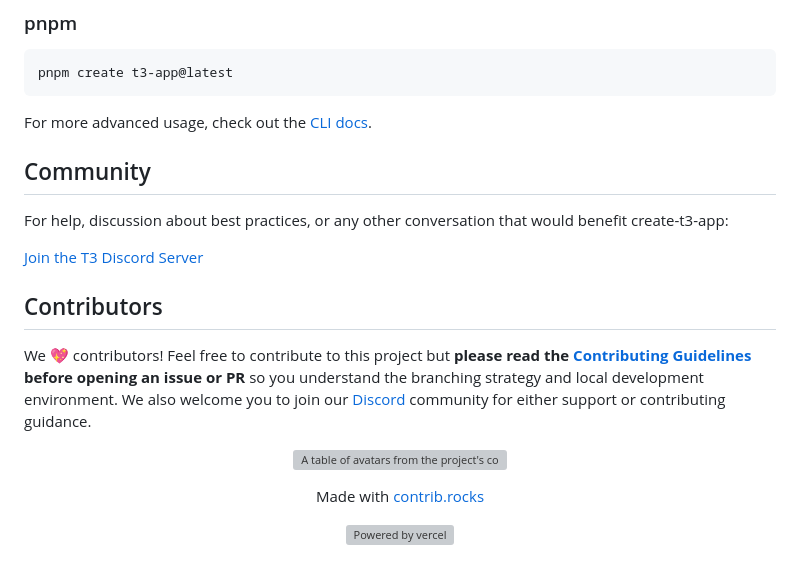
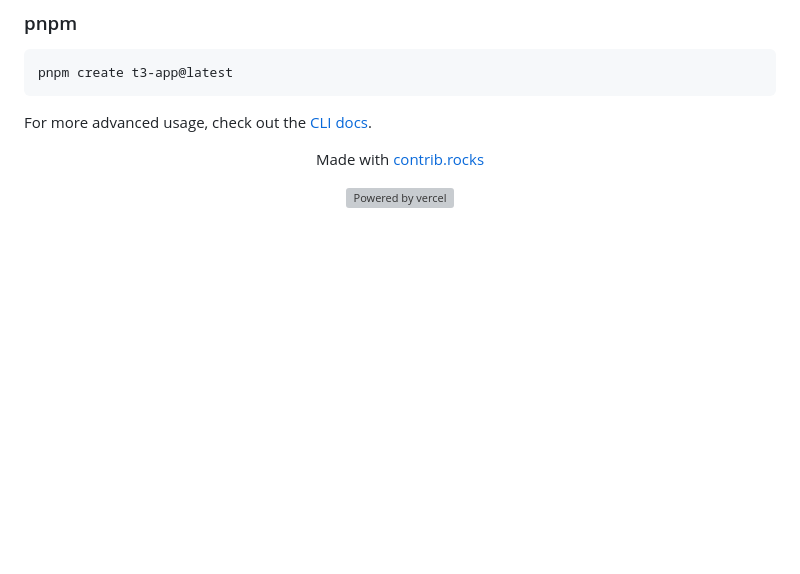
Before and after one commit to demarijm/cass-york-create, a Markdown page: cli/README.md, the part around the change. GitHub-like rendering; blank space fills up the shorter version; grey boxes are pictures that could not be loaded.

```diff
--- a/cli/README.md
+++ b/cli/README.md
@@ -98,21 +98,6 @@ pnpm create t3-app@latest
 
 For more advanced usage, check out the [CLI docs](https://create.t3.gg/en/installation).
 
-<h2 id="community">Community</h2>
-
-For help, discussion about best practices, or any other conversation that would benefit create-t3-app:
-
-[Join the T3 Discord Server](https://t3.gg/discord)
-
-<h2 id="contributors">Contributors</h2>
-
-We 💖 contributors! Feel free to contribute to this project but **please read the [Contributing Guidelines](CONTRIBUTING.md) before opening an issue or PR** so you understand the branching strategy and local development environment. We also welcome you to join our [Discord](https://discord.gg/tEAQjDseSX) community for either support or contributing guidance.
-
-<a href="https://github.com/t3-oss/create-t3-app/graphs/contributors">
-  <p align="center">
-    <img width="720" src="https://contrib.rocks/image?repo=t3-oss/create-t3-app" alt="A table of avatars from the project's contributors" />
-  </p>
-</a>
 
 <p align="center">
   Made with <a rel="noopener noreferrer" target="_blank" href="https://contrib.rocks">contrib.rocks</a>
```
